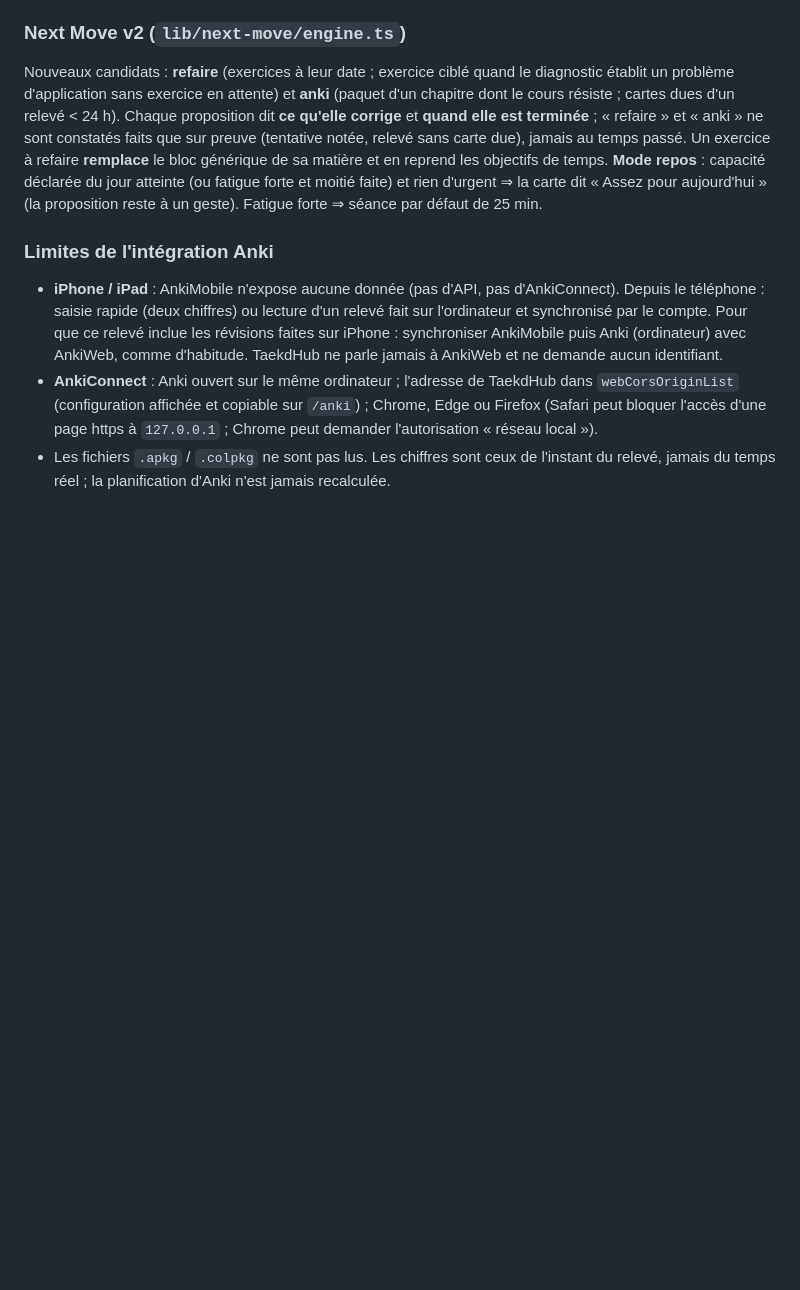
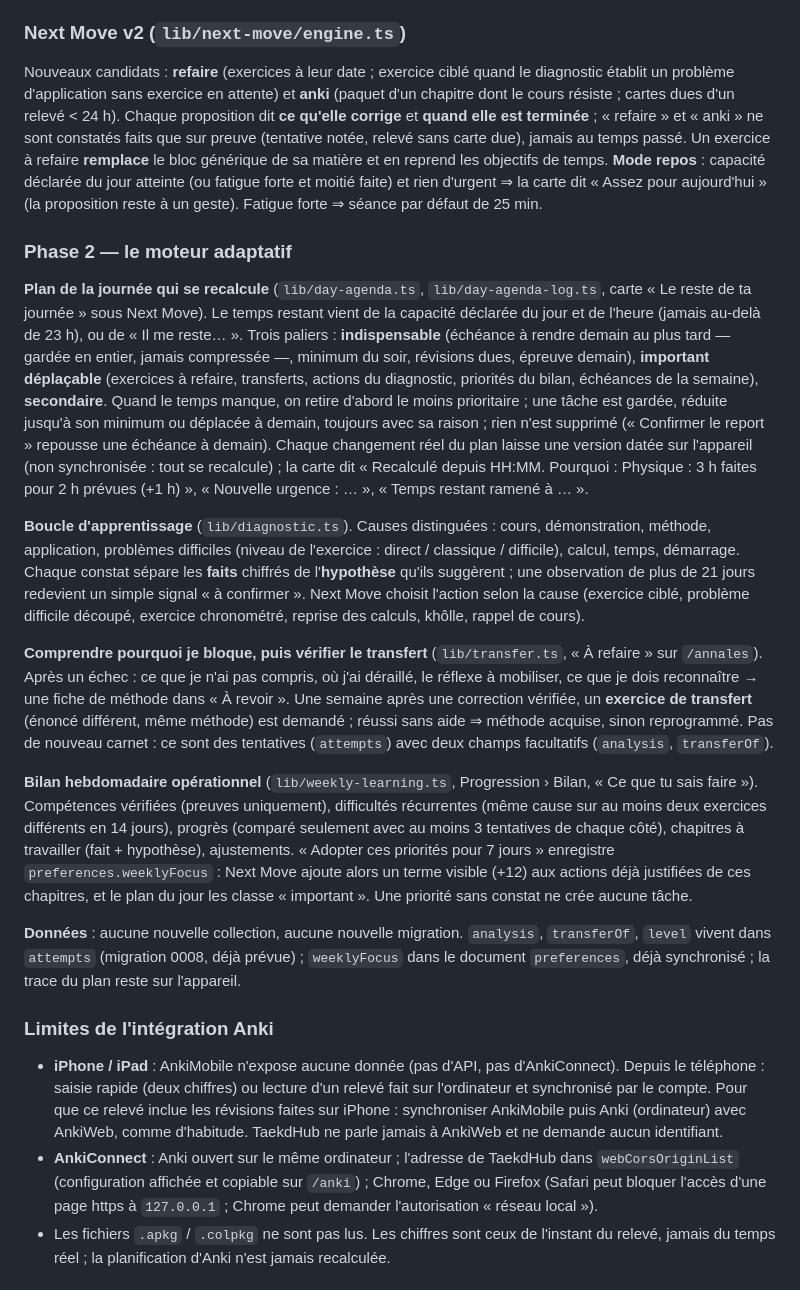
Before and after one commit to Taekd6/Taekdhub, a Markdown page: README.md, the part around the change. Rendered like a GitHub page; blank space fills up the shorter version.

Commit message:
README : phase 2 (plan adaptatif, boucle d'apprentissage, transfert, bilan hebdomadaire)
Co-Authored-By: Claude Opus 5.5 <noreply@anthropic.com>
Claude-Session: https://claude.ai/code/session_01GkZZjRssxXtd8Mog5MPa3h

```diff
--- a/README.md
+++ b/README.md
@@ -93,6 +93,18 @@ Depuis une note (Progression → icône débrief), une épreuve blanche (questio
 ### Next Move v2 (`lib/next-move/engine.ts`)
 
 Nouveaux candidats : **refaire** (exercices à leur date ; exercice ciblé quand le diagnostic établit un problème d'application sans exercice en attente) et **anki** (paquet d'un chapitre dont le cours résiste ; cartes dues d'un relevé < 24 h). Chaque proposition dit **ce qu'elle corrige** et **quand elle est terminée** ; « refaire » et « anki » ne sont constatés faits que sur preuve (tentative notée, relevé sans carte due), jamais au temps passé. Un exercice à refaire **remplace** le bloc générique de sa matière et en reprend les objectifs de temps. **Mode repos** : capacité déclarée du jour atteinte (ou fatigue forte et moitié faite) et rien d'urgent ⇒ la carte dit « Assez pour aujourd'hui » (la proposition reste à un geste). Fatigue forte ⇒ séance par défaut de 25 min.
+
+### Phase 2 — le moteur adaptatif
+
+**Plan de la journée qui se recalcule** (`lib/day-agenda.ts`, `lib/day-agenda-log.ts`, carte « Le reste de ta journée » sous Next Move). Le temps restant vient de la capacité déclarée du jour et de l'heure (jamais au-delà de 23 h), ou de « Il me reste… ». Trois paliers : **indispensable** (échéance à rendre demain au plus tard — gardée en entier, jamais compressée —, minimum du soir, révisions dues, épreuve demain), **important déplaçable** (exercices à refaire, transferts, actions du diagnostic, priorités du bilan, échéances de la semaine), **secondaire**. Quand le temps manque, on retire d'abord le moins prioritaire ; une tâche est gardée, réduite jusqu'à son minimum ou déplacée à demain, toujours avec sa raison ; rien n'est supprimé (« Confirmer le report » repousse une échéance à demain). Chaque changement réel du plan laisse une version datée sur l'appareil (non synchronisée : tout se recalcule) ; la carte dit « Recalculé depuis HH:MM. Pourquoi : Physique : 3 h faites pour 2 h prévues (+1 h) », « Nouvelle urgence : … », « Temps restant ramené à … ».
+
+**Boucle d'apprentissage** (`lib/diagnostic.ts`). Causes distinguées : cours, démonstration, méthode, application, problèmes difficiles (niveau de l'exercice : direct / classique / difficile), calcul, temps, démarrage. Chaque constat sépare les **faits** chiffrés de l'**hypothèse** qu'ils suggèrent ; une observation de plus de 21 jours redevient un simple signal « à confirmer ». Next Move choisit l'action selon la cause (exercice ciblé, problème difficile découpé, exercice chronométré, reprise des calculs, khôlle, rappel de cours).
+
+**Comprendre pourquoi je bloque, puis vérifier le transfert** (`lib/transfer.ts`, « À refaire » sur `/annales`). Après un échec : ce que je n'ai pas compris, où j'ai déraillé, le réflexe à mobiliser, ce que je dois reconnaître → une fiche de méthode dans « À revoir ». Une semaine après une correction vérifiée, un **exercice de transfert** (énoncé différent, même méthode) est demandé ; réussi sans aide ⇒ méthode acquise, sinon reprogrammé. Pas de nouveau carnet : ce sont des tentatives (`attempts`) avec deux champs facultatifs (`analysis`, `transferOf`).
+
+**Bilan hebdomadaire opérationnel** (`lib/weekly-learning.ts`, Progression › Bilan, « Ce que tu sais faire »). Compétences vérifiées (preuves uniquement), difficultés récurrentes (même cause sur au moins deux exercices différents en 14 jours), progrès (comparé seulement avec au moins 3 tentatives de chaque côté), chapitres à travailler (fait + hypothèse), ajustements. « Adopter ces priorités pour 7 jours » enregistre `preferences.weeklyFocus` : Next Move ajoute alors un terme visible (+12) aux actions déjà justifiées de ces chapitres, et le plan du jour les classe « important ». Une priorité sans constat ne crée aucune tâche.
+
+**Données** : aucune nouvelle collection, aucune nouvelle migration. `analysis`, `transferOf`, `level` vivent dans `attempts` (migration 0008, déjà prévue) ; `weeklyFocus` dans le document `preferences`, déjà synchronisé ; la trace du plan reste sur l'appareil.
 
 ### Limites de l'intégration Anki
 
```
